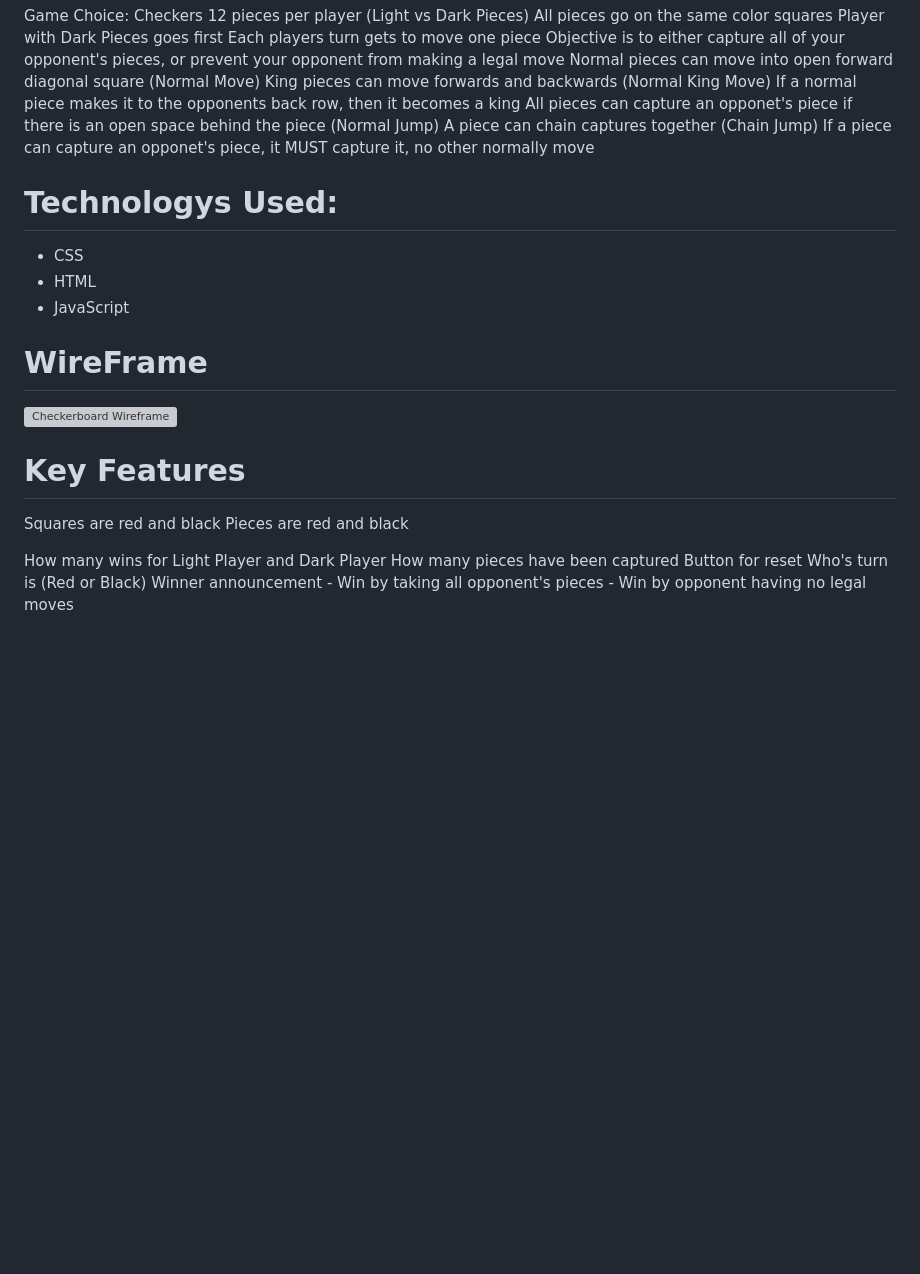
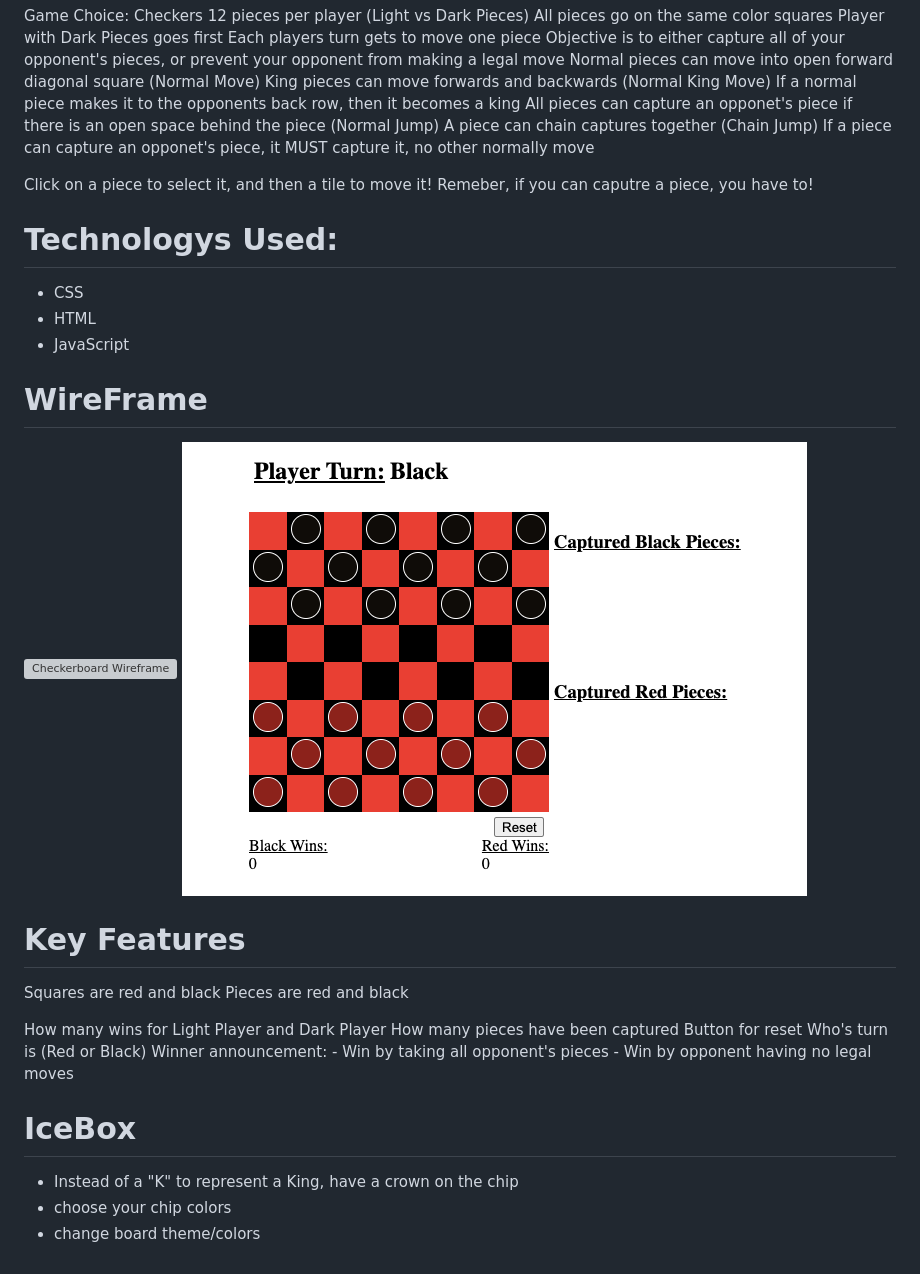
Before and after one commit to maltrui/project1, a Markdown page: README.md, the part around the change. GitHub-like rendering; pictures changed too: img/In-BrowserApplication.png (added); blank space fills up the shorter version; grey boxes are pictures that could not be loaded.

```diff
--- a/README.md
+++ b/README.md
@@ -15,6 +15,9 @@ All pieces can capture an opponet's piece if there is an open space behind the p
 A piece can chain captures together (Chain Jump)
 If a piece can capture an opponet's piece, it MUST capture it, no other normally move
 
+Click on a piece to select it, and then a tile to move it!
+Remeber, if you can caputre a piece, you have to!
+
 # Technologys Used:
 - CSS
 - HTML
@@ -22,7 +25,7 @@ If a piece can capture an opponet's piece, it MUST capture it, no other normally
 
 # WireFrame
 ![Checkerboard Wireframe](/img/wireframe.png)
-
+![Checkerboard Wireframe](/img/In-BrowserApplication.png)
 # Key Features
 Squares are red and black
 Pieces are red and black
@@ -31,6 +34,11 @@ How many wins for Light Player and Dark Player
 How many pieces have been captured
 Button for reset
 Who's turn is (Red or Black)
-Winner announcement
+Winner announcement:
     - Win by taking all opponent's pieces
     - Win by opponent having no legal moves
+
+# IceBox
+- Instead of a "K" to represent a King, have a crown on the chip
+- choose your chip colors
+- change board theme/colors
```
